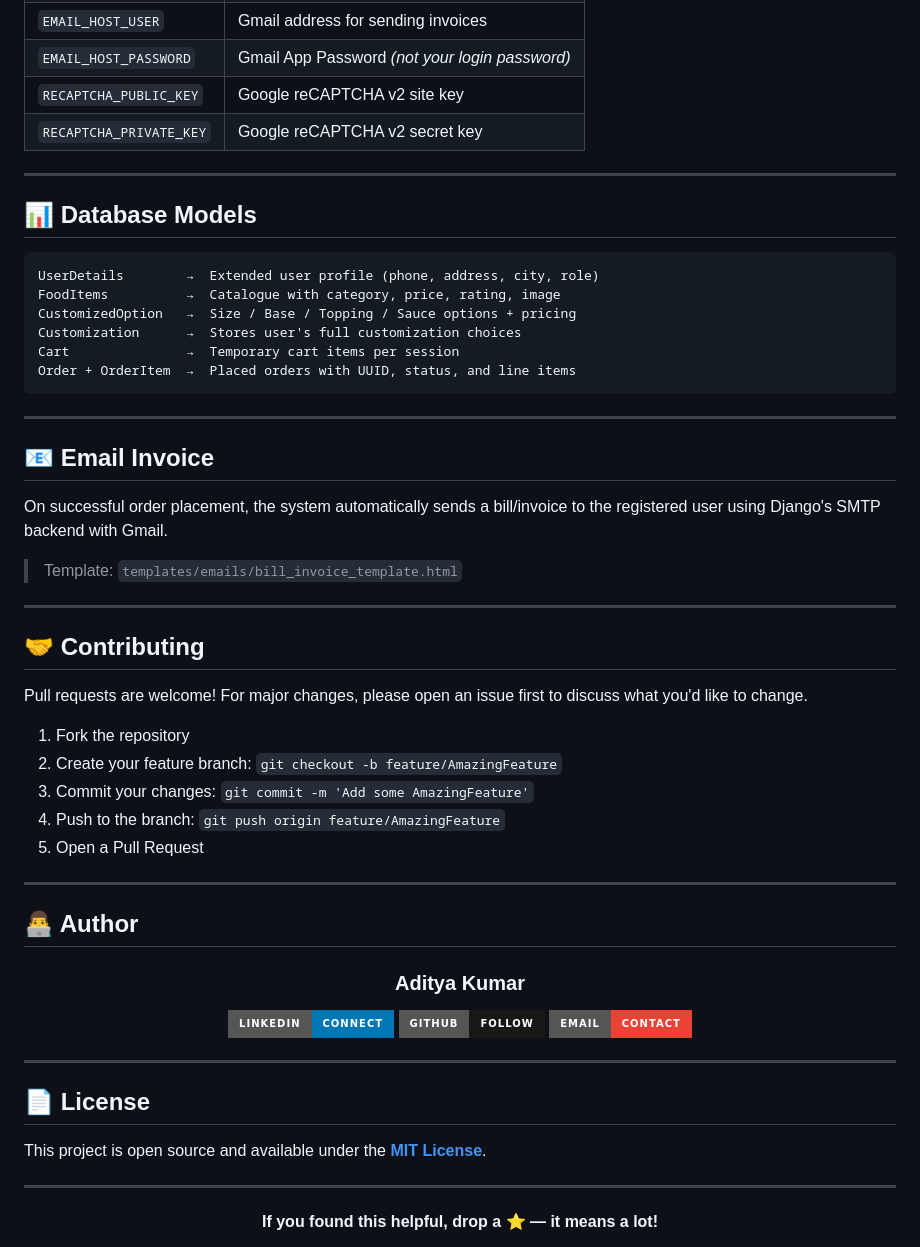
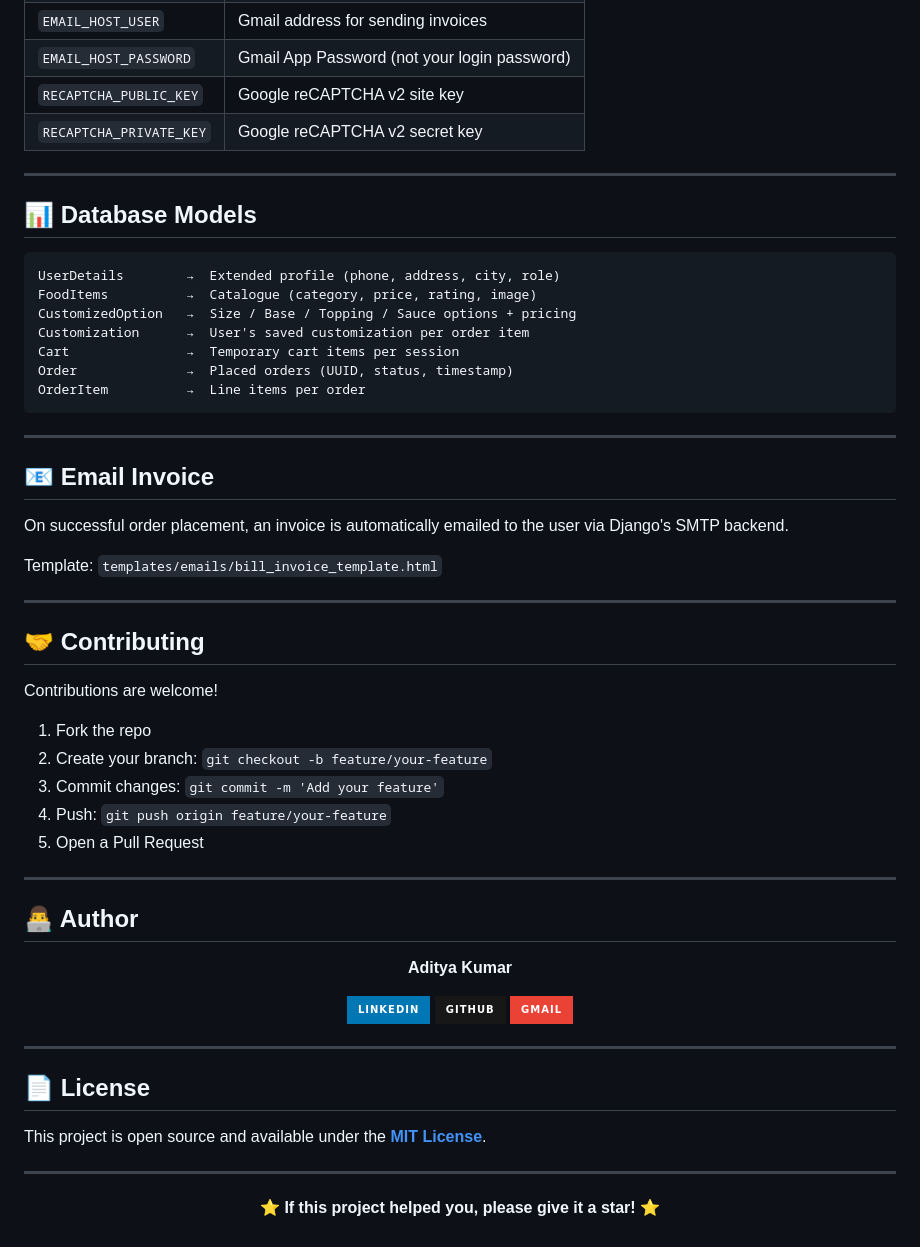
Before and after one commit to adityakr09/foodzone-django, a Markdown page: README.md, the part around one of its changes. GitHub-like rendering; badges without logos.

````diff
--- a/README.md
+++ b/README.md
@@ -198,5 +186,5 @@ Visit: **http://localhost:8000**
 | `EMAIL_HOST_USER` | Gmail address for sending invoices |
-| `EMAIL_HOST_PASSWORD` | Gmail App Password _(not your login password)_ |
+| `EMAIL_HOST_PASSWORD` | Gmail App Password (not your login password) |
 | `RECAPTCHA_PUBLIC_KEY` | Google reCAPTCHA v2 site key |
 | `RECAPTCHA_PRIVATE_KEY` | Google reCAPTCHA v2 secret key |
 
@@ -205,32 +193,33 @@ Visit: **http://localhost:8000**
 ## 📊 Database Models
 
 ```
-UserDetails        →  Extended user profile (phone, address, city, role)
-FoodItems          →  Catalogue with category, price, rating, image
+UserDetails        →  Extended profile (phone, address, city, role)
+FoodItems          →  Catalogue (category, price, rating, image)
 CustomizedOption   →  Size / Base / Topping / Sauce options + pricing
-Customization      →  Stores user's full customization choices
+Customization      →  User's saved customization per order item
 Cart               →  Temporary cart items per session
-Order + OrderItem  →  Placed orders with UUID, status, and line items
+Order              →  Placed orders (UUID, status, timestamp)
+OrderItem          →  Line items per order
 ```
 
 ---
 
 ## 📧 Email Invoice
 
-On successful order placement, the system automatically sends a bill/invoice to the registered user using Django's SMTP backend with Gmail.
+On successful order placement, an invoice is automatically emailed to the user via Django's SMTP backend.
 
-> Template: `templates/emails/bill_invoice_template.html`
+Template: `templates/emails/bill_invoice_template.html`
 
 ---
 
 ## 🤝 Contributing
 
-Pull requests are welcome! For major changes, please open an issue first to discuss what you'd like to change.
+Contributions are welcome!
 
-1. Fork the repository
-2. Create your feature branch: `git checkout -b feature/AmazingFeature`
-3. Commit your changes: `git commit -m 'Add some AmazingFeature'`
-4. Push to the branch: `git push origin feature/AmazingFeature`
+1. Fork the repo
+2. Create your branch: `git checkout -b feature/your-feature`
+3. Commit changes: `git commit -m 'Add your feature'`
+4. Push: `git push origin feature/your-feature`
 5. Open a Pull Request
 
 ---
@@ -239,11 +228,11 @@ Pull requests are welcome! For major changes, please open an issue first to disc
 
 <div align="center">
 
-### Aditya Kumar
+**Aditya Kumar**
 
-[![LinkedIn](https://img.shields.io/badge/LinkedIn-Connect-0077B5?style=for-the-badge&logo=linkedin)](https://your-linkedin-url)
-[![GitHub](https://img.shields.io/badge/GitHub-Follow-181717?style=for-the-badge&logo=github)](https://your-github-url)
-[![Email](https://img.shields.io/badge/Email-Contact-EA4335?style=for-the-badge&logo=gmail&logoColor=white)](mailto:adityachy0077@gmail.com)
+[![LinkedIn](https://img.shields.io/badge/LinkedIn-0077B5?style=for-the-badge&logo=linkedin&logoColor=white)](https://your-linkedin-url)
+[![GitHub](https://img.shields.io/badge/GitHub-181717?style=for-the-badge&logo=github&logoColor=white)](https://your-github-url)
+[![Gmail](https://img.shields.io/badge/Gmail-EA4335?style=for-the-badge&logo=gmail&logoColor=white)](mailto:adityachy0077@gmail.com)
 
 </div>
 
@@ -257,5 +246,5 @@ This project is open source and available under the **[MIT License](LICENSE)**.
 
 <div align="center">
 
-**If you found this helpful, drop a ⭐ — it means a lot!**
+⭐ **If this project helped you, please give it a star!** ⭐
 
````
Also changed, not shown: other parts of README.md (+65 -77 lines).
